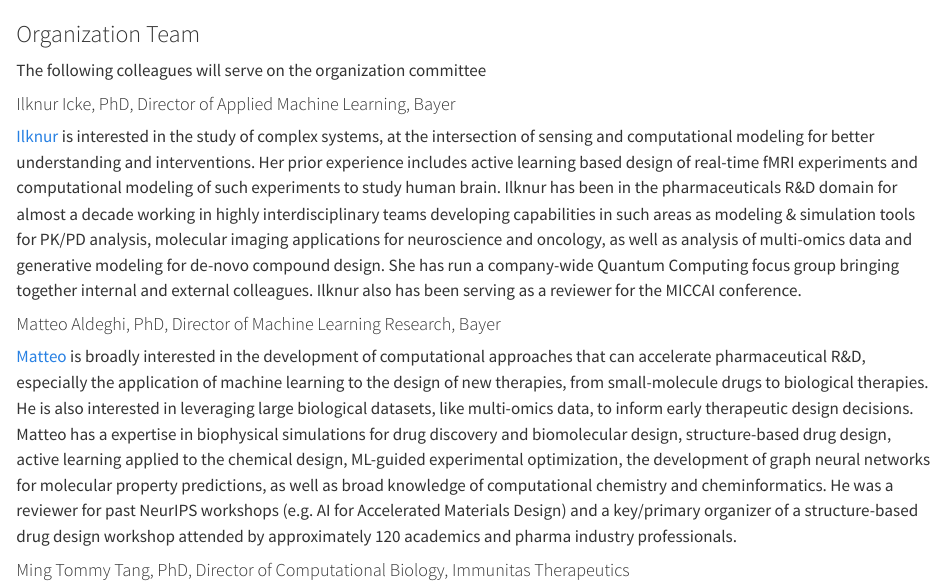
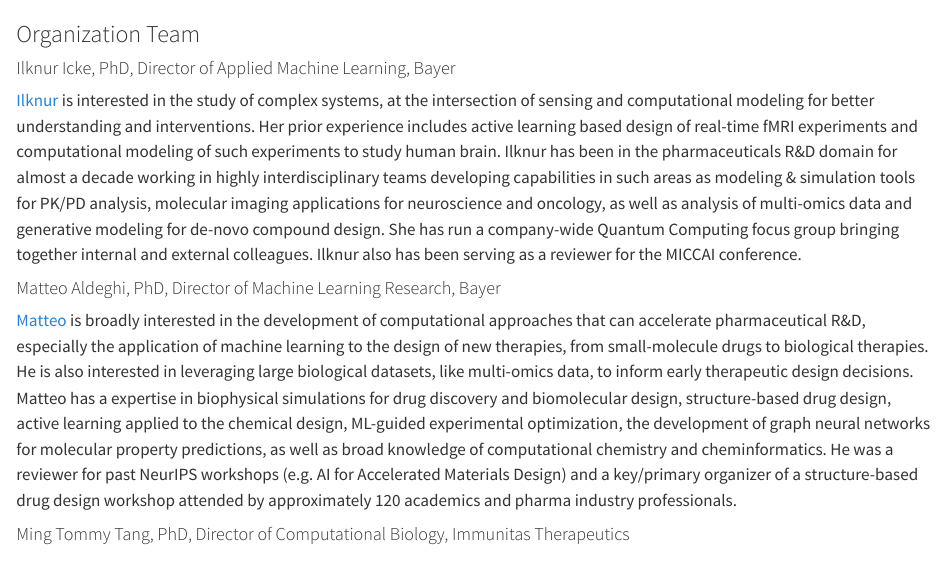
Before and after one commit to BRICAI2023/BRIC2023, a Quarto document (organizers.qmd): the page in a window 1100 px wide, from its top. Rendered offline with R 4.5, knitr and Pandoc in place of Quarto, with nearby package versions.

Commit message:
Update organizers.qmd

```diff
--- a/organizers.qmd
+++ b/organizers.qmd
@@ -1,6 +1,6 @@
 ### Organization Team
 
-The following colleagues will serve on the organization committee
+
 
 #### Ilknur Icke, PhD, Director of Applied Machine Learning, Bayer
 
```
